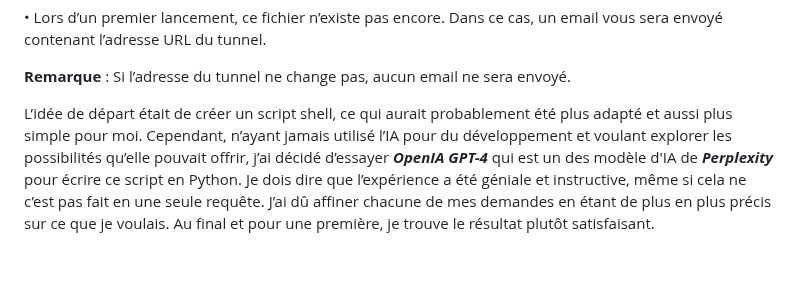
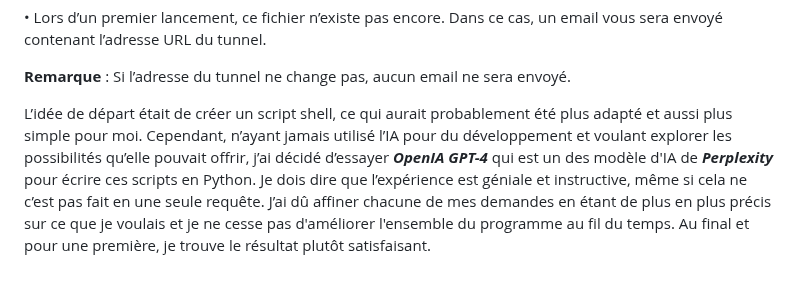
Before and after one commit to F4ICR/Localtunnel, a Markdown page: README.md, the part around one of its changes. Rendered like a GitHub page.

```diff
--- a/README.md
+++ b/README.md
@@ -74,5 +101,6 @@ Le script vérifiera si le tunnel est actif ou non :
 
 **Remarque** : Si l’adresse du tunnel ne change pas, aucun email ne sera envoyé.
 
-L’idée de départ était de créer un script shell, ce qui aurait probablement été plus adapté et aussi plus simple pour moi. Cependant, n’ayant jamais utilisé l’IA pour du développement et voulant explorer les possibilités qu’elle pouvait offrir, j’ai décidé d’essayer ***OpenIA GPT-4*** qui est un des modèle d'IA de ***Perplexity*** pour écrire ce script en Python.
-Je dois dire que l’expérience a été géniale et instructive, même si cela ne c’est pas fait en une seule requête. J’ai dû affiner chacune de mes demandes en étant de plus en plus précis sur ce que je voulais. Au final et pour une première, je trouve le résultat plutôt satisfaisant.
+L’idée de départ était de créer un script shell, ce qui aurait probablement été plus adapté et aussi plus simple pour moi. Cependant, n’ayant jamais utilisé l’IA pour du développement et voulant explorer les possibilités qu’elle pouvait offrir, j’ai décidé d’essayer ***OpenIA GPT-4*** qui est un des modèle d'IA de ***Perplexity*** pour écrire ces scripts en Python.
+Je dois dire que l’expérience est géniale et instructive, même si cela ne c’est pas fait en une seule requête. J’ai dû affiner chacune de mes demandes en étant de plus en plus précis sur ce que je voulais et je ne cesse pas d'améliorer l'ensemble du programme au fil du temps.
+Au final et pour une première, je trouve le résultat plutôt satisfaisant.
```
Also changed, not shown: other parts of README.md (+35 -8 lines).
